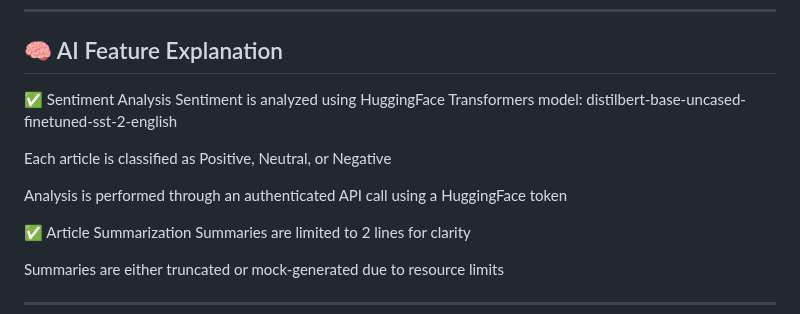
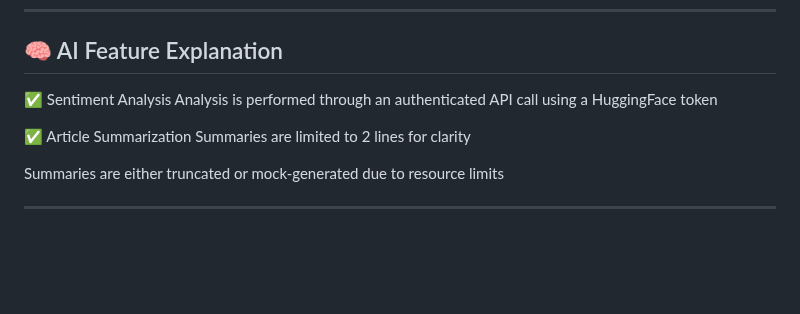
Before and after one commit to Ramsaheb/My-Own-Created-Projects-AI-ML-based-and-other-also-, a Markdown page: media-pulse-dashboard/README.md, the part around the change. GitHub-like rendering; blank space fills up the shorter version.

```diff
--- a/media-pulse-dashboard/README.md
+++ b/media-pulse-dashboard/README.md
@@ -82,10 +82,6 @@ Project structure of 'media-pulse-dashboard':
 ---
 ## 🧠 AI Feature Explanation
 ✅ Sentiment Analysis
-Sentiment is analyzed using HuggingFace Transformers model: distilbert-base-uncased-finetuned-sst-2-english
-
-Each article is classified as Positive, Neutral, or Negative
-
 Analysis is performed through an authenticated API call using a HuggingFace token
 
 ✅ Article Summarization
```
